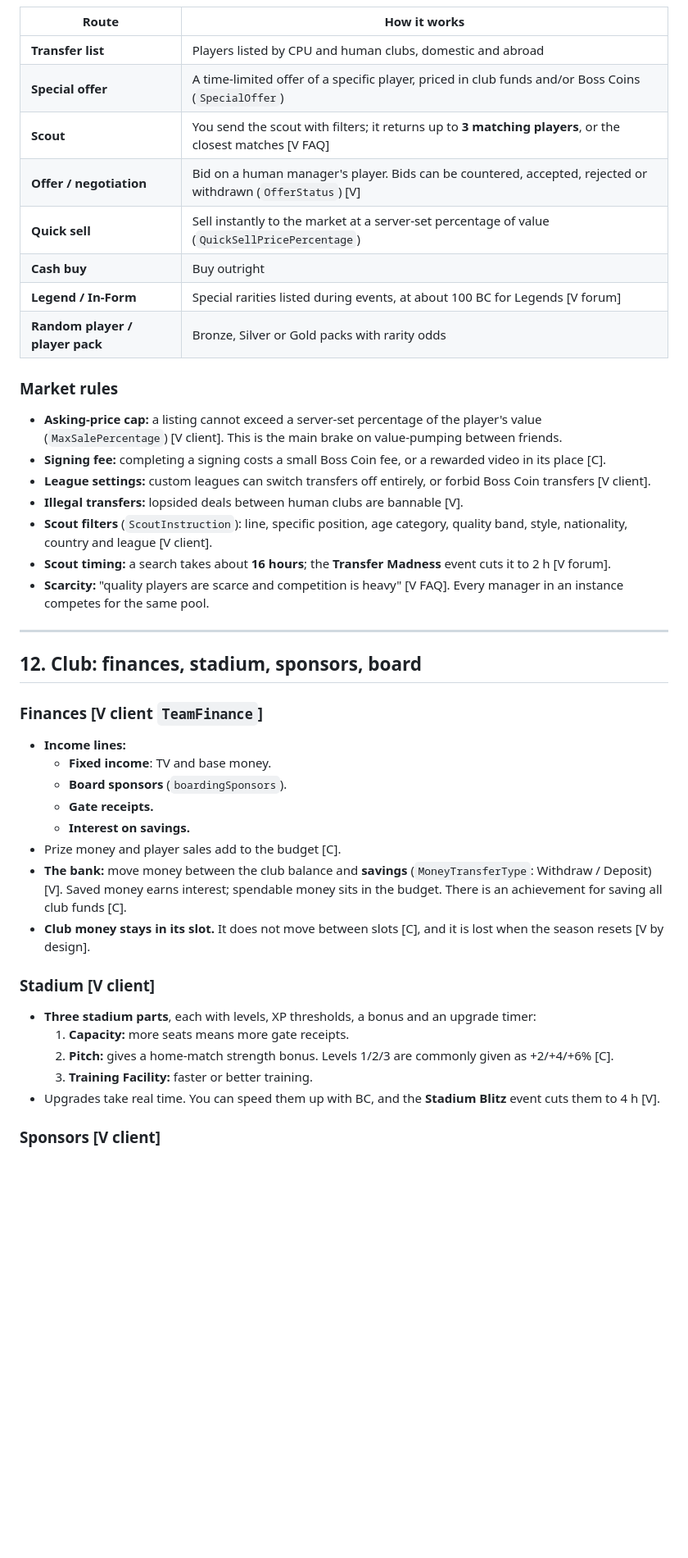
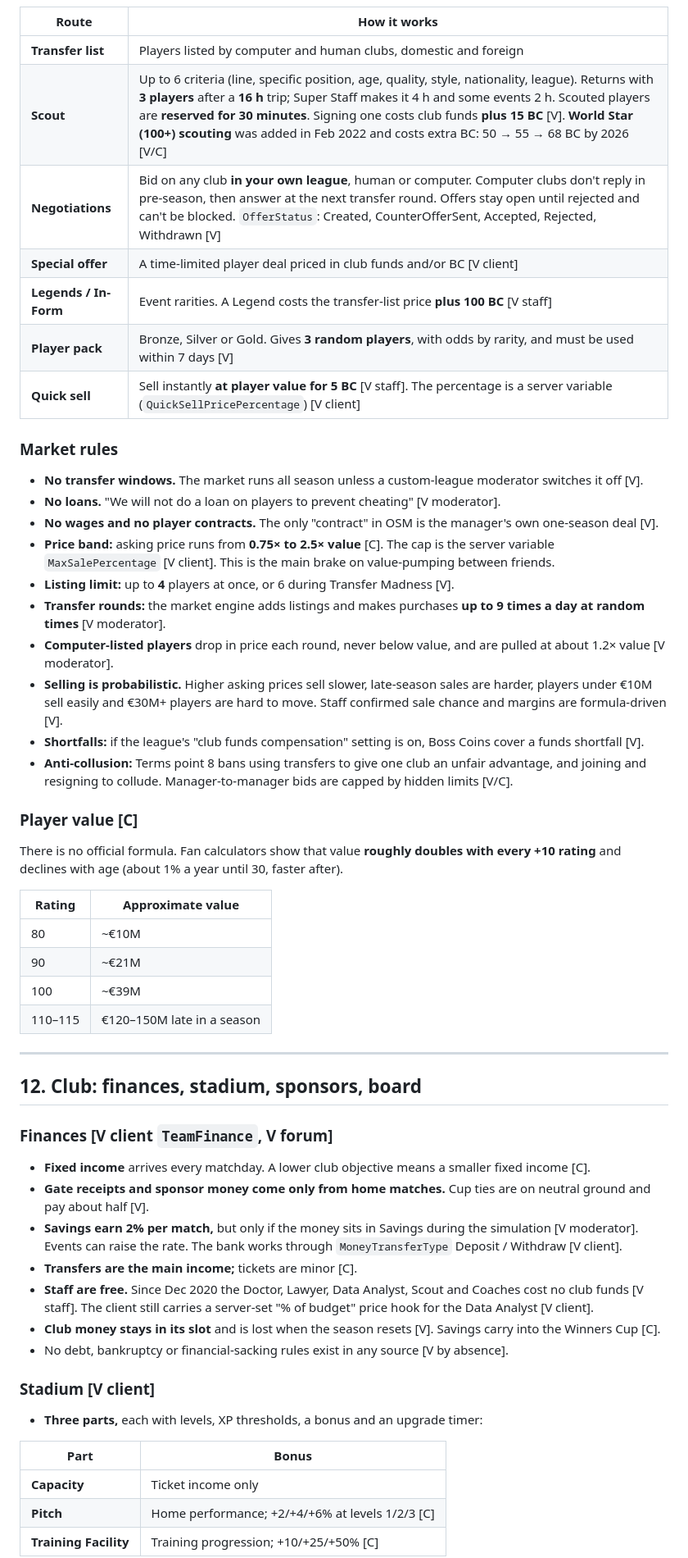
Before and after one commit to Kintukka2/online-soccer-manager-copy, a Markdown page: docs/OSM-ANALYSIS.md, the part around one of its changes. Shown at 82% size. Rendered like a GitHub page; blank space fills up the shorter version.

```diff
--- a/docs/OSM-ANALYSIS.md
+++ b/docs/OSM-ANALYSIS.md
@@ -451,47 +466,59 @@ The game plan must fit the formation's identity:
 
 | Route | How it works |
 |---|---|
-| **Transfer list** | Players listed by CPU and human clubs, domestic and abroad |
-| **Special offer** | A time-limited offer of a specific player, priced in club funds and/or Boss Coins (`SpecialOffer`) |
-| **Scout** | You send the scout with filters; it returns up to **3 matching players**, or the closest matches [V FAQ] |
-| **Offer / negotiation** | Bid on a human manager's player. Bids can be countered, accepted, rejected or withdrawn (`OfferStatus`) [V] |
-| **Quick sell** | Sell instantly to the market at a server-set percentage of value (`QuickSellPricePercentage`) |
-| **Cash buy** | Buy outright |
-| **Legend / In-Form** | Special rarities listed during events, at about 100 BC for Legends [V forum] |
-| **Random player / player pack** | Bronze, Silver or Gold packs with rarity odds |
+| **Transfer list** | Players listed by computer and human clubs, domestic and foreign |
+| **Scout** | Up to 6 criteria (line, specific position, age, quality, style, nationality, league). Returns with **3 players** after a **16 h** trip; Super Staff makes it 4 h and some events 2 h. Scouted players are **reserved for 30 minutes**. Signing one costs club funds **plus 15 BC** [V]. **World Star (100+) scouting** was added in Feb 2022 and costs extra BC: 50 → 55 → 68 BC by 2026 [V/C] |
+| **Negotiations** | Bid on any club **in your own league**, human or computer. Computer clubs don't reply in pre-season, then answer at the next transfer round. Offers stay open until rejected and can't be blocked. `OfferStatus`: Created, CounterOfferSent, Accepted, Rejected, Withdrawn [V] |
+| **Special offer** | A time-limited player deal priced in club funds and/or BC [V client] |
+| **Legends / In-Form** | Event rarities. A Legend costs the transfer-list price **plus 100 BC** [V staff] |
+| **Player pack** | Bronze, Silver or Gold. Gives **3 random players**, with odds by rarity, and must be used within 7 days [V] |
+| **Quick sell** | Sell instantly **at player value for 5 BC** [V staff]. The percentage is a server variable (`QuickSellPricePercentage`) [V client] |
 
 ### Market rules
 
-- **Asking-price cap:** a listing cannot exceed a server-set percentage of the player's value (`MaxSalePercentage`) [V client]. This is the main brake on value-pumping between friends.
-- **Signing fee:** completing a signing costs a small Boss Coin fee, or a rewarded video in its place [C].
-- **League settings:** custom leagues can switch transfers off entirely, or forbid Boss Coin transfers [V client].
-- **Illegal transfers:** lopsided deals between human clubs are bannable [V].
-- **Scout filters** (`ScoutInstruction`): line, specific position, age category, quality band, style, nationality, country and league [V client].
-- **Scout timing:** a search takes about **16 hours**; the **Transfer Madness** event cuts it to 2 h [V forum].
-- **Scarcity:** "quality players are scarce and competition is heavy" [V FAQ]. Every manager in an instance competes for the same pool.
+- **No transfer windows.** The market runs all season unless a custom-league moderator switches it off [V].
+- **No loans.** "We will not do a loan on players to prevent cheating" [V moderator].
+- **No wages and no player contracts.** The only "contract" in OSM is the manager's own one-season deal [V].
+- **Price band:** asking price runs from **0.75× to 2.5× value** [C]. The cap is the server variable `MaxSalePercentage` [V client]. This is the main brake on value-pumping between friends.
+- **Listing limit:** up to **4** players at once, or 6 during Transfer Madness [V].
+- **Transfer rounds:** the market engine adds listings and makes purchases **up to 9 times a day at random times** [V moderator].
+- **Computer-listed players** drop in price each round, never below value, and are pulled at about 1.2× value [V moderator].
+- **Selling is probabilistic.** Higher asking prices sell slower, late-season sales are harder, players under €10M sell easily and €30M+ players are hard to move. Staff confirmed sale chance and margins are formula-driven [V].
+- **Shortfalls:** if the league's "club funds compensation" setting is on, Boss Coins cover a funds shortfall [V].
+- **Anti-collusion:** Terms point 8 bans using transfers to give one club an unfair advantage, and joining and resigning to collude. Manager-to-manager bids are capped by hidden limits [V/C].
+
+### Player value [C]
+
+There is no official formula. Fan calculators show that value **roughly doubles with every +10 rating** and declines with age (about 1% a year until 30, faster after).
+
+| Rating | Approximate value |
+|---|---|
+| 80 | ~€10M |
+| 90 | ~€21M |
+| 100 | ~€39M |
+| 110–115 | €120–150M late in a season |
 
 ---
 
 ## 12. Club: finances, stadium, sponsors, board
 
-### Finances [V client `TeamFinance`]
+### Finances [V client `TeamFinance`, V forum]
 
-- **Income lines:**
-  - **Fixed income**: TV and base money.
-  - **Board sponsors** (`boardingSponsors`).
-  - **Gate receipts.**
-  - **Interest on savings.**
-- Prize money and player sales add to the budget [C].
-- **The bank:** move money between the club balance and **savings** (`MoneyTransferType`: Withdraw / Deposit) [V]. Saved money earns interest; spendable money sits in the budget. There is an achievement for saving all club funds [C].
-- **Club money stays in its slot.** It does not move between slots [C], and it is lost when the season resets [V by design].
+- **Fixed income** arrives every matchday. A lower club objective means a smaller fixed income [C].
+- **Gate receipts and sponsor money come only from home matches.** Cup ties are on neutral ground and pay about half [V].
+- **Savings earn 2% per match,** but only if the money sits in Savings during the simulation [V moderator]. Events can raise the rate. The bank works through `MoneyTransferType` Deposit / Withdraw [V client].
+- **Transfers are the main income;** tickets are minor [C].
+- **Staff are free.** Since Dec 2020 the Doctor, Lawyer, Data Analyst, Scout and Coaches cost no club funds [V staff]. The client still carries a server-set "% of budget" price hook for the Data Analyst [V client].
+- **Club money stays in its slot** and is lost when the season resets [V]. Savings carry into the Winners Cup [C].
+- No debt, bankruptcy or financial-sacking rules exist in any source [V by absence].
 
 ### Stadium [V client]
 
-- **Three stadium parts**, each with levels, XP thresholds, a bonus and an upgrade timer:
-  1. **Capacity:** more seats means more gate receipts.
-  2. **Pitch:** gives a home-match strength bonus. Levels 1/2/3 are commonly given as +2/+4/+6% [C].
-  3. **Training Facility:** faster or better training.
-- Upgrades take real time. You can speed them up with BC, and the **Stadium Blitz** event cuts them to 4 h [V].
+- **Three parts,** each with levels, XP thresholds, a bonus and an upgrade timer:
 
-### Sponsors [V client]
+| Part | Bonus |
+|---|---|
+| **Capacity** | Ticket income only |
+| **Pitch** | Home performance; +2/+4/+6% at levels 1/2/3 [C] |
+| **Training Facility** | Training progression; +10/+25/+50% [C] |
 
```
Also changed, not shown: other parts of docs/OSM-ANALYSIS.md (+76 -53 lines).
